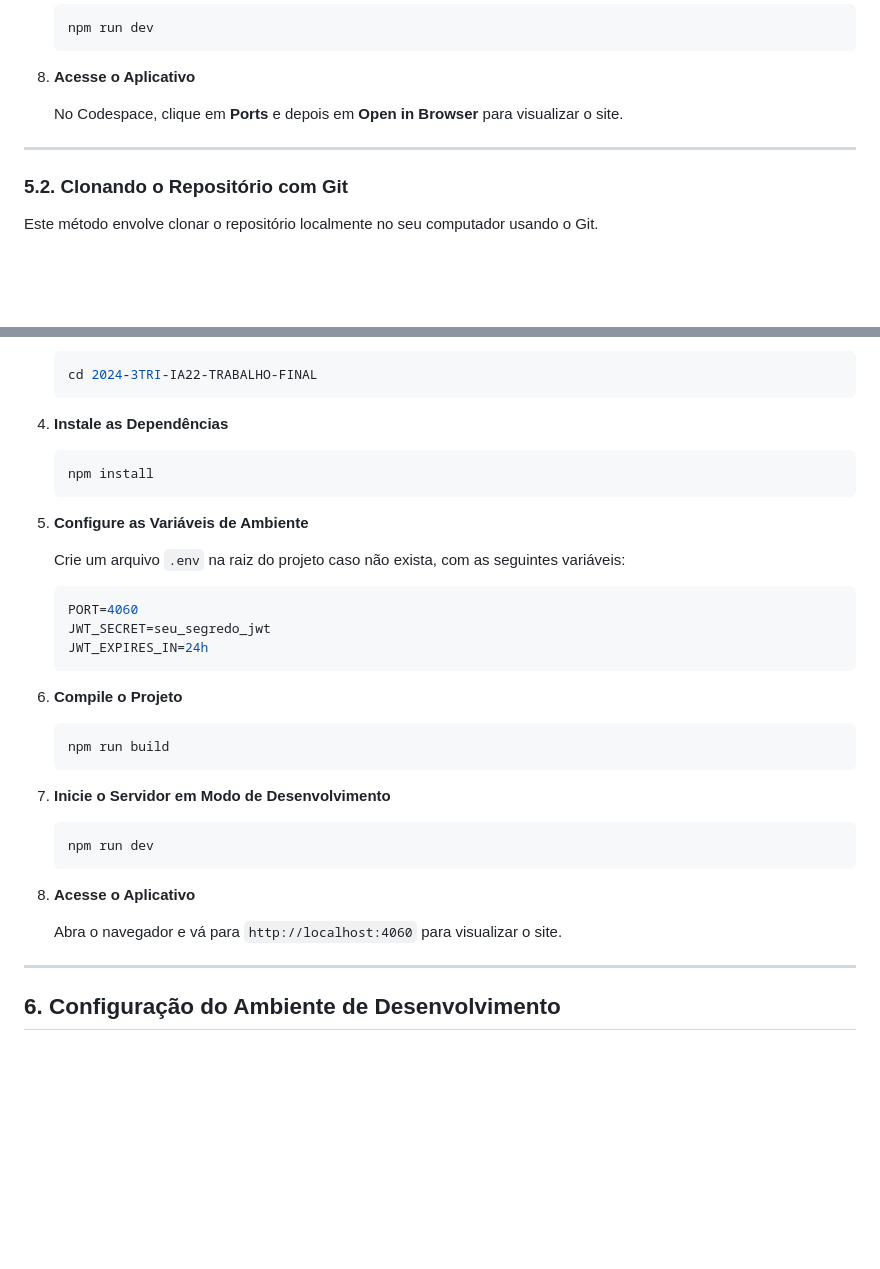
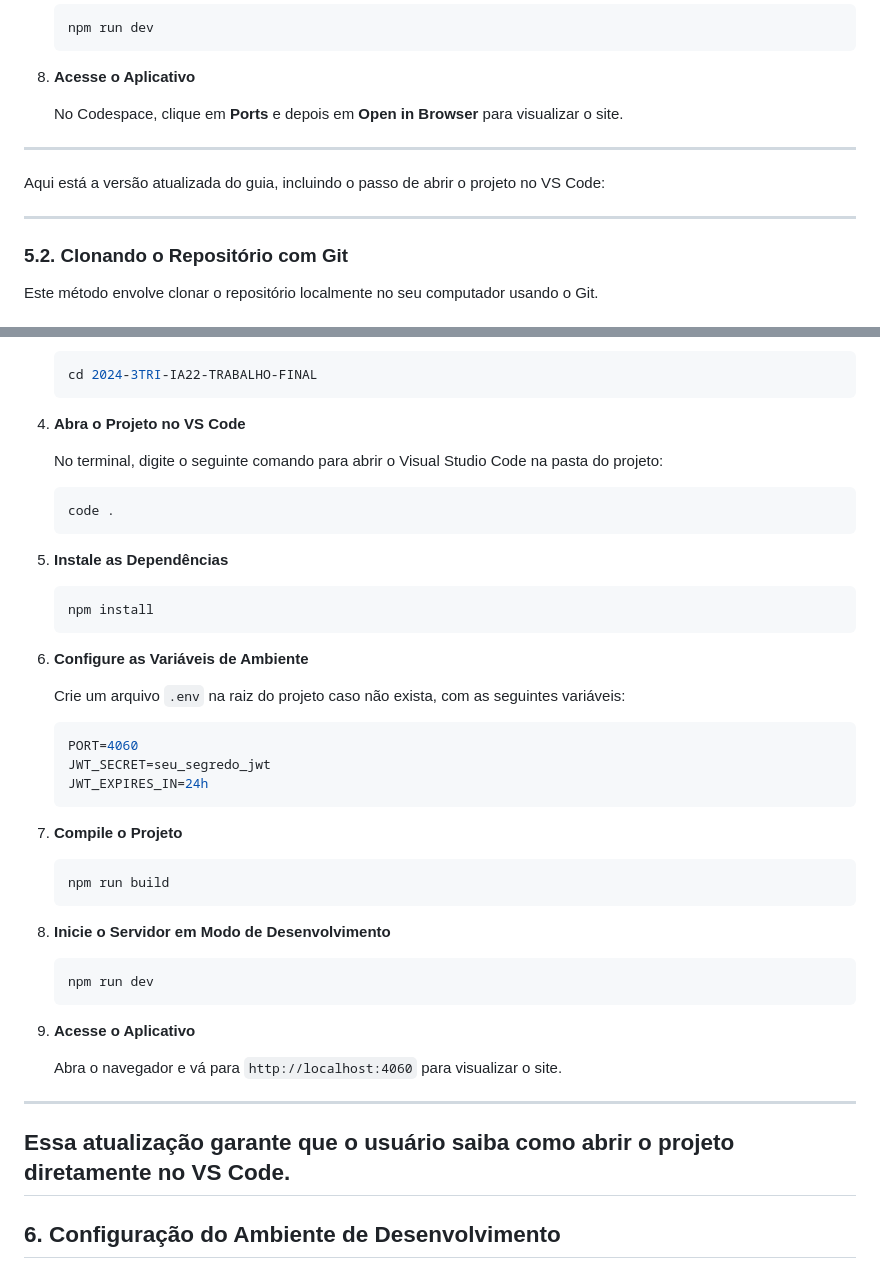
Before and after one commit to YanWeberFrancelino/2024-3TRI-IA22-TRABALHO-FINAL, a Markdown page: README.md, 2 parts joined by grey strips. Rendered like a GitHub page; blank space fills up the shorter version.

````diff
--- a/README.md
+++ b/README.md
@@ -318,6 +318,10 @@ Existem dois métodos principais para configurar e executar este projeto:
 
 ---
 
+Aqui está a versão atualizada do guia, incluindo o passo de abrir o projeto no VS Code:
+
+---
+
 ### 5.2. Clonando o Repositório com Git
 
 Este método envolve clonar o repositório localmente no seu computador usando o Git.
@@ -338,13 +342,21 @@ Este método envolve clonar o repositório localmente no seu computador usando o
    cd 2024-3TRI-IA22-TRABALHO-FINAL
    ```
 
-4. **Instale as Dependências**
+4. **Abra o Projeto no VS Code**
+
+   No terminal, digite o seguinte comando para abrir o Visual Studio Code na pasta do projeto:
+
+   ```bash
+   code .
+   ```
+
+5. **Instale as Dependências**
 
    ```bash
    npm install
    ```
 
-5. **Configure as Variáveis de Ambiente**
+6. **Configure as Variáveis de Ambiente**
 
    Crie um arquivo `.env` na raiz do projeto caso não exista, com as seguintes variáveis:
 
@@ -354,22 +366,25 @@ Este método envolve clonar o repositório localmente no seu computador usando o
    JWT_EXPIRES_IN=24h
    ```
 
-6. **Compile o Projeto**
+7. **Compile o Projeto**
 
    ```bash
    npm run build
    ```
 
-7. **Inicie o Servidor em Modo de Desenvolvimento**
+8. **Inicie o Servidor em Modo de Desenvolvimento**
 
    ```bash
    npm run dev
    ```
 
-8. **Acesse o Aplicativo**
+9. **Acesse o Aplicativo**
 
    Abra o navegador e vá para `http://localhost:4060` para visualizar o site.
 
+---
+
+Essa atualização garante que o usuário saiba como abrir o projeto diretamente no VS Code.
 ---
 
 ## 6. Configuração do Ambiente de Desenvolvimento
````
